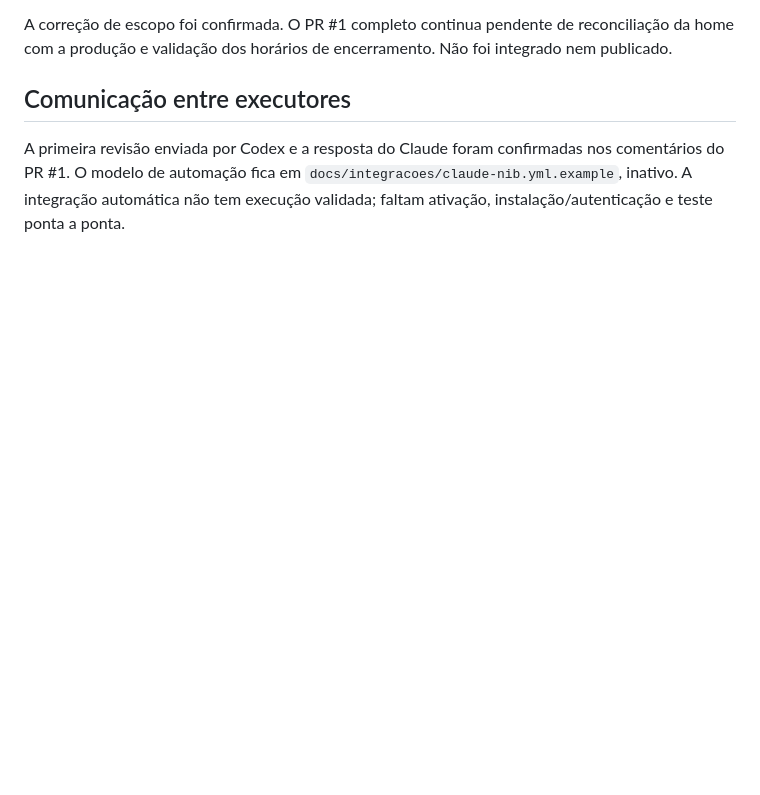
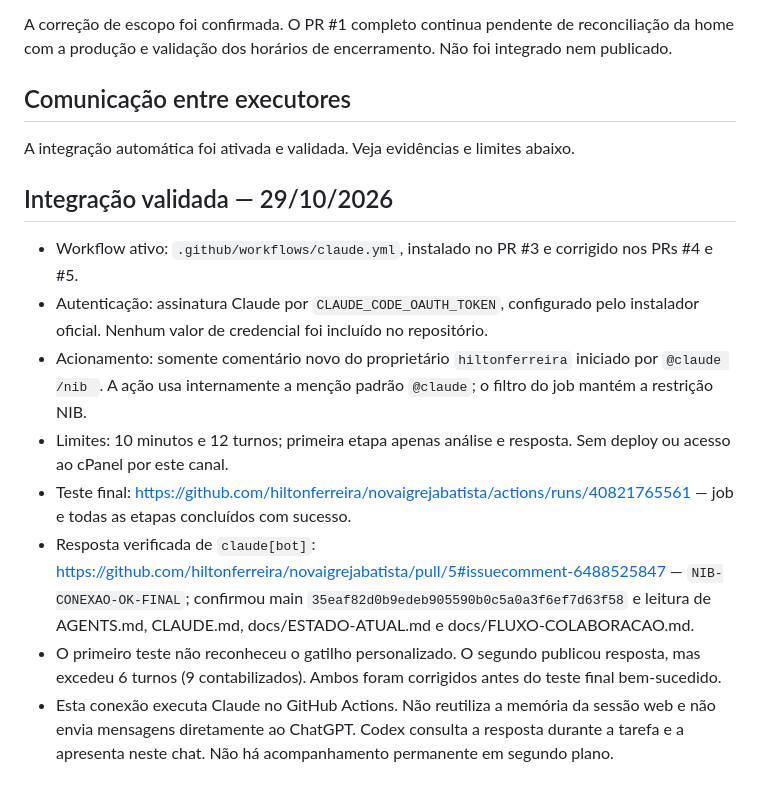
Before and after one commit to hiltonferreira/novaigrejabatista, a Markdown page: docs/ESTADO-ATUAL.md, the part around the change. Drawn GitHub-style; blank space fills up the shorter version.

Commit message:
Registrar teste ponta a ponta da integração Codex–Claude

```diff
--- a/docs/ESTADO-ATUAL.md
+++ b/docs/ESTADO-ATUAL.md
@@ -41,4 +41,16 @@ A correção de escopo foi confirmada. O PR #1 completo continua pendente de rec
 
 ## Comunicação entre executores
 
-A primeira revisão enviada por Codex e a resposta do Claude foram confirmadas nos comentários do PR #1. O modelo de automação fica em `docs/integracoes/claude-nib.yml.example`, inativo. A integração automática não tem execução validada; faltam ativação, instalação/autenticação e teste ponta a ponta.
+A integração automática foi ativada e validada. Veja evidências e limites abaixo.
+
+
+## Integração validada — 29/10/2026
+
+- Workflow ativo: `.github/workflows/claude.yml`, instalado no PR #3 e corrigido nos PRs #4 e #5.
+- Autenticação: assinatura Claude por `CLAUDE_CODE_OAUTH_TOKEN`, configurado pelo instalador oficial. Nenhum valor de credencial foi incluído no repositório.
+- Acionamento: somente comentário novo do proprietário `hiltonferreira` iniciado por `@claude /nib `. A ação usa internamente a menção padrão `@claude`; o filtro do job mantém a restrição NIB.
+- Limites: 10 minutos e 12 turnos; primeira etapa apenas análise e resposta. Sem deploy ou acesso ao cPanel por este canal.
+- Teste final: https://github.com/hiltonferreira/novaigrejabatista/actions/runs/40821765561 — job e todas as etapas concluídos com sucesso.
+- Resposta verificada de `claude[bot]`: https://github.com/hiltonferreira/novaigrejabatista/pull/5#issuecomment-6488525847 — `NIB-CONEXAO-OK-FINAL`; confirmou main `35eaf82d0b9edeb905590b0c5a0a3f6ef7d63f58` e leitura de AGENTS.md, CLAUDE.md, docs/ESTADO-ATUAL.md e docs/FLUXO-COLABORACAO.md.
+- O primeiro teste não reconheceu o gatilho personalizado. O segundo publicou resposta, mas excedeu 6 turnos (9 contabilizados). Ambos foram corrigidos antes do teste final bem-sucedido.
+- Esta conexão executa Claude no GitHub Actions. Não reutiliza a memória da sessão web e não envia mensagens diretamente ao ChatGPT. Codex consulta a resposta durante a tarefa e a apresenta neste chat. Não há acompanhamento permanente em segundo plano.
```
